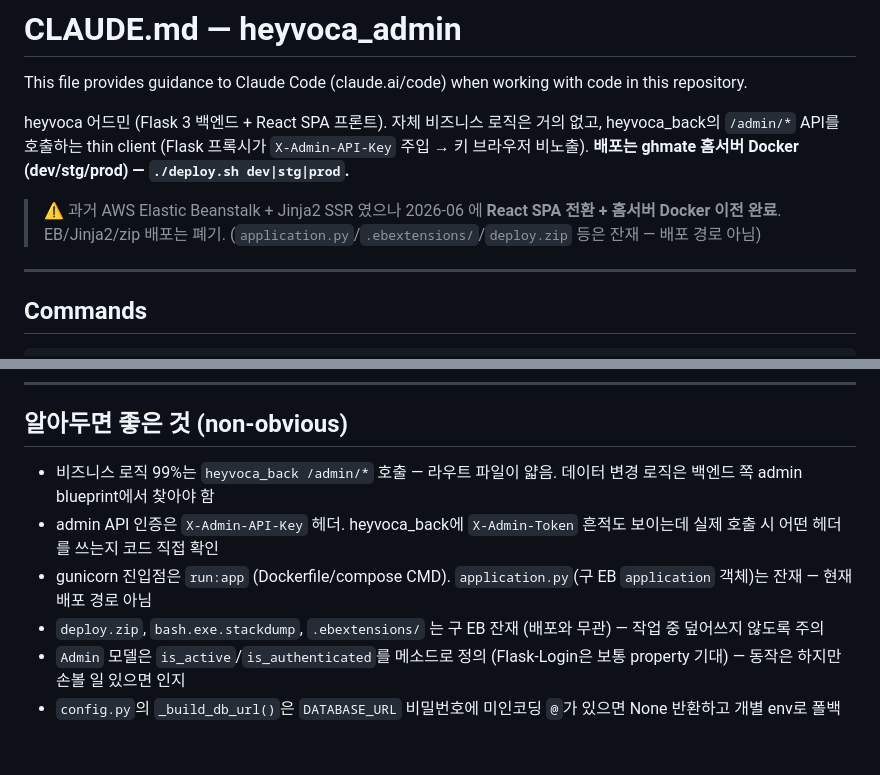
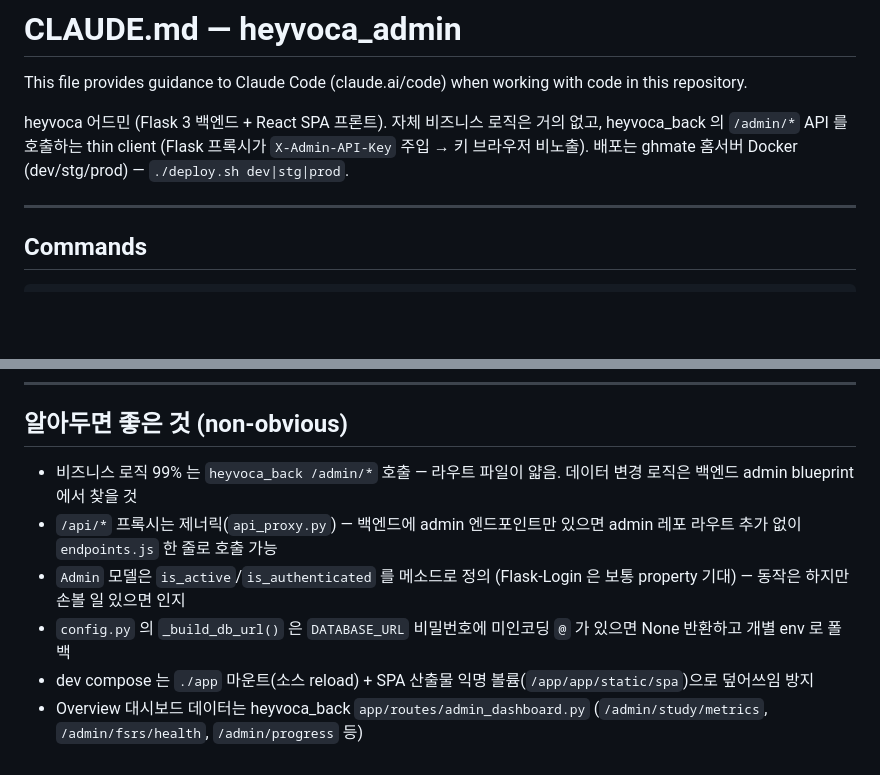
Before and after one commit to whrksp126/heyvoca_admin, a Markdown page: CLAUDE.md, 2 parts joined by grey strips. Drawn GitHub-style; blank space fills up the shorter version.

```diff
--- a/CLAUDE.md
+++ b/CLAUDE.md
@@ -2,9 +2,7 @@
 
 This file provides guidance to Claude Code (claude.ai/code) when working with code in this repository.
 
-heyvoca 어드민 (Flask 3 백엔드 + React SPA 프론트). 자체 비즈니스 로직은 거의 없고, heyvoca_back의 `/admin/*` API를 호출하는 thin client (Flask 프록시가 `X-Admin-API-Key` 주입 → 키 브라우저 비노출). **배포는 ghmate 홈서버 Docker (dev/stg/prod) — `./deploy.sh dev|stg|prod`.**
-
-> ⚠️ 과거 AWS Elastic Beanstalk + Jinja2 SSR 였으나 2026-06 에 **React SPA 전환 + 홈서버 Docker 이전 완료**. EB/Jinja2/zip 배포는 폐기. (`application.py`/`.ebextensions/`/`deploy.zip` 등은 잔재 — 배포 경로 아님)
+heyvoca 어드민 (Flask 3 백엔드 + React SPA 프론트). 자체 비즈니스 로직은 거의 없고, heyvoca_back 의 `/admin/*` API 를 호출하는 thin client (Flask 프록시가 `X-Admin-API-Key` 주입 → 키 브라우저 비노출). 배포는 ghmate 홈서버 Docker (dev/stg/prod) — `./deploy.sh dev|stg|prod`.
 
 ---
 
@@ -124,9 +118,9 @@ heyvoca_service 와 동일하게 ghmate 홈서버 Docker 로 dev/stg/prod 운영
 
 ## 알아두면 좋은 것 (non-obvious)
 
-- 비즈니스 로직 99%는 `heyvoca_back /admin/*` 호출 — 라우트 파일이 얇음. 데이터 변경 로직은 백엔드 쪽 admin blueprint에서 찾아야 함
-- admin API 인증은 `X-Admin-API-Key` 헤더. heyvoca_back에 `X-Admin-Token` 흔적도 보이는데 실제 호출 시 어떤 헤더를 쓰는지 코드 직접 확인
-- gunicorn 진입점은 `run:app` (Dockerfile/compose CMD). `application.py`(구 EB `application` 객체)는 잔재 — 현재 배포 경로 아님
-- `deploy.zip`, `bash.exe.stackdump`, `.ebextensions/` 는 구 EB 잔재 (배포와 무관) — 작업 중 덮어쓰지 않도록 주의
-- `Admin` 모델은 `is_active`/`is_authenticated`를 메소드로 정의 (Flask-Login은 보통 property 기대) — 동작은 하지만 손볼 일 있으면 인지
-- `config.py`의 `_build_db_url()`은 `DATABASE_URL` 비밀번호에 미인코딩 `@`가 있으면 None 반환하고 개별 env로 폴백
+- 비즈니스 로직 99% 는 `heyvoca_back /admin/*` 호출 — 라우트 파일이 얇음. 데이터 변경 로직은 백엔드 admin blueprint 에서 찾을 것
+- `/api/*` 프록시는 제너릭(`api_proxy.py`) — 백엔드에 admin 엔드포인트만 있으면 admin 레포 라우트 추가 없이 `endpoints.js` 한 줄로 호출 가능
+- `Admin` 모델은 `is_active`/`is_authenticated` 를 메소드로 정의 (Flask-Login 은 보통 property 기대) — 동작은 하지만 손볼 일 있으면 인지
+- `config.py` 의 `_build_db_url()` 은 `DATABASE_URL` 비밀번호에 미인코딩 `@` 가 있으면 None 반환하고 개별 env 로 폴백
+- dev compose 는 `./app` 마운트(소스 reload) + SPA 산출물 익명 볼륨(`/app/app/static/spa`)으로 덮어쓰임 방지
+- Overview 대시보드 데이터는 heyvoca_back `app/routes/admin_dashboard.py` (`/admin/study/metrics`, `/admin/fsrs/health`, `/admin/progress` 등)
```
Also changed, not shown: other parts of CLAUDE.md (+29 -33 lines).
